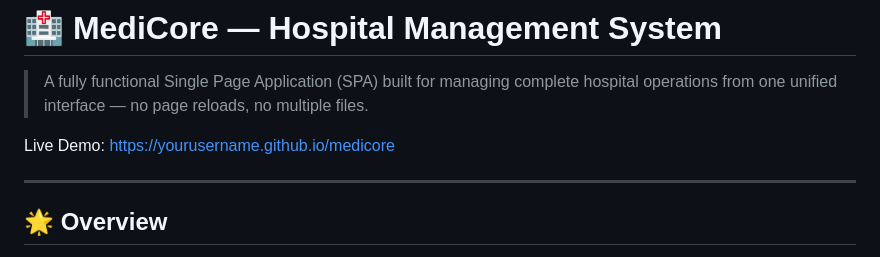
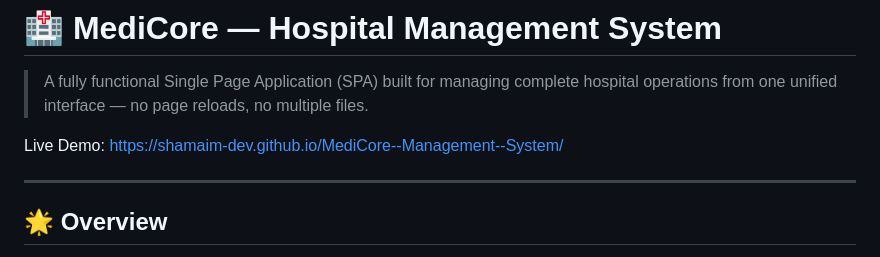
Before and after one commit to Shamaim-dev/MediCore--Management--System, a Markdown page: README.md, the part around the change. Drawn GitHub-style.

Commit message:
Change live demo link in README.md
Updated the live demo link to the new URL.

```diff
--- a/README.md
+++ b/README.md
@@ -2,7 +2,7 @@
 
 > A fully functional Single Page Application (SPA) built for managing complete hospital operations from one unified interface — no page reloads, no multiple files.
 
-Live Demo: https://yourusername.github.io/medicore
+Live Demo:  https://shamaim-dev.github.io/MediCore--Management--System/
 
 ---
 
```
